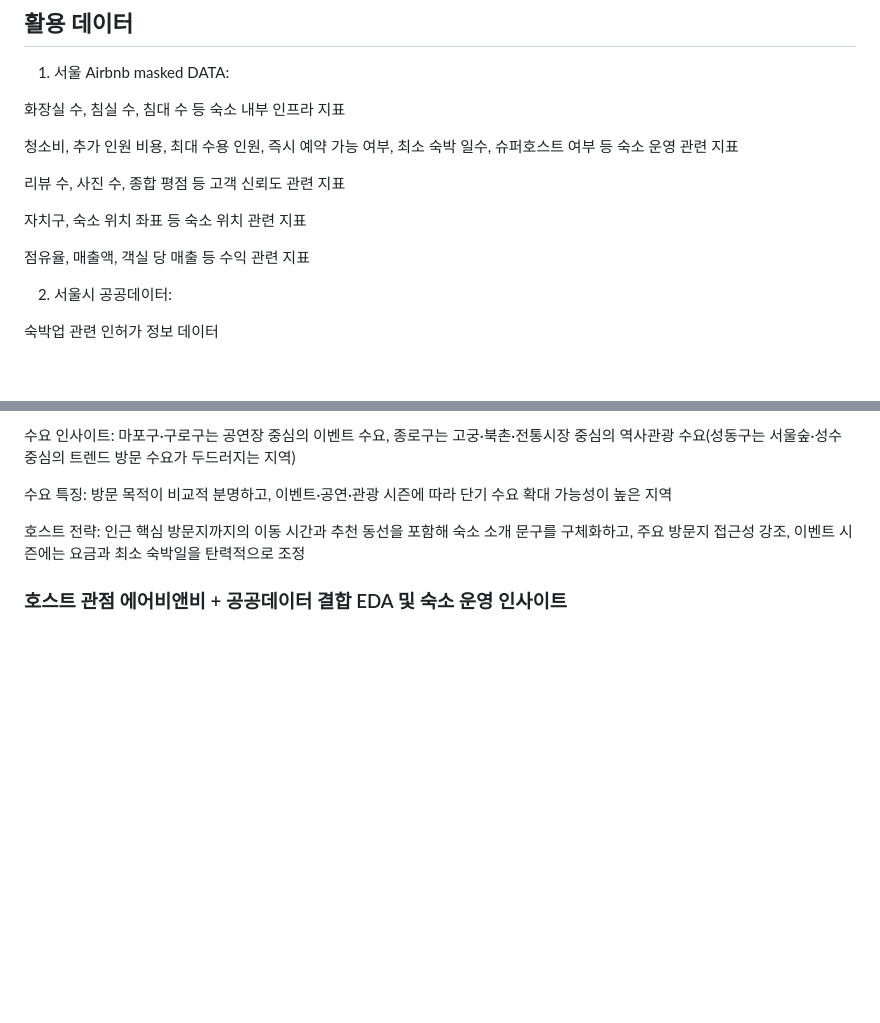
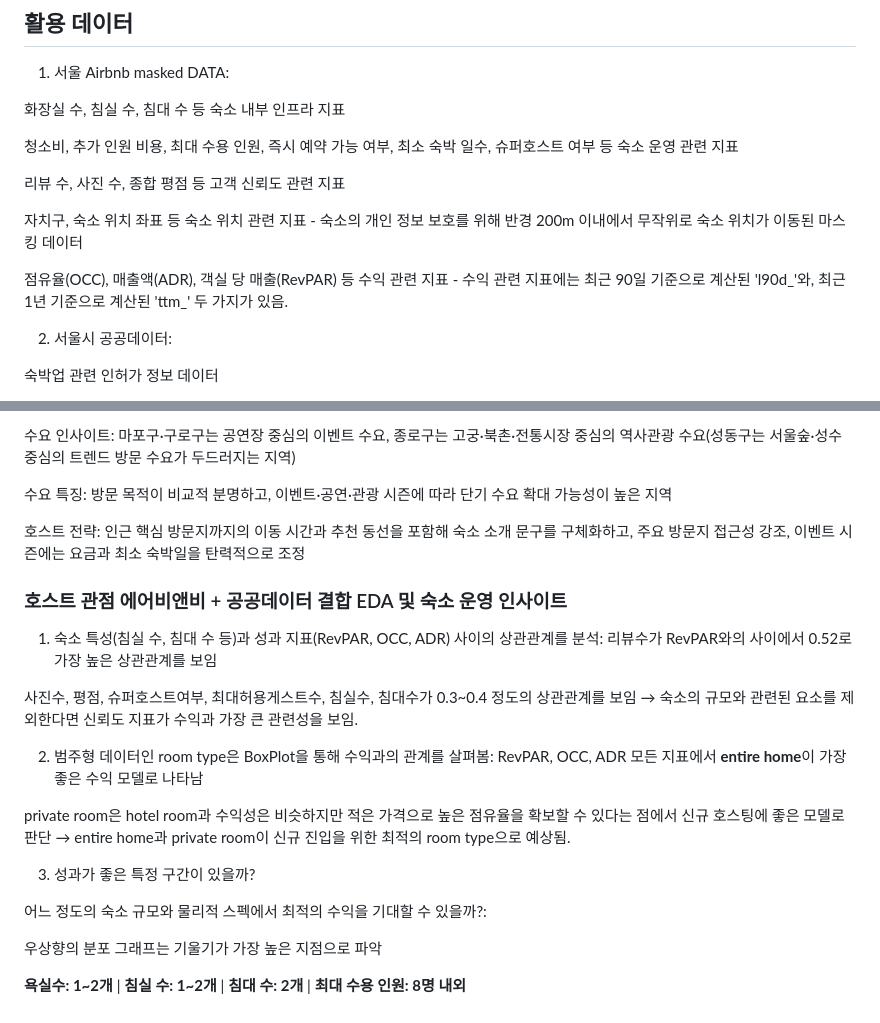
Before and after one commit to HEO-JINWON/Seoul-airbnb-Analysis-Project, a Markdown page: README.md, 2 parts joined by grey strips. GitHub-like rendering; blank space fills up the shorter version.

```diff
--- a/README.md
+++ b/README.md
@@ -35,9 +35,9 @@
 
 리뷰 수, 사진 수, 종합 평점 등 고객 신뢰도 관련 지표
 
-자치구, 숙소 위치 좌표 등 숙소 위치 관련 지표
+자치구, 숙소 위치 좌표 등 숙소 위치 관련 지표 - 숙소의 개인 정보 보호를 위해 반경 200m 이내에서 무작위로 숙소 위치가 이동된 마스킹 데이터
 
-점유율, 매출액, 객실 당 매출 등 수익 관련 지표
+점유율(OCC), 매출액(ADR), 객실 당 매출(RevPAR) 등 수익 관련 지표 - 수익 관련 지표에는 최근 90일 기준으로 계산된 'l90d_'와, 최근 1년 기준으로 계산된 'ttm_' 두 가지가 있음.
 
 2. 서울시 공공데이터:
 
@@ -213,8 +213,19 @@
 
 
 
+### 호스트 관점 에어비앤비 + 공공데이터 결합 EDA 및 숙소 운영 인사이트
+1. 숙소 특성(침실 수, 침대 수 등)과 성과 지표(RevPAR, OCC, ADR) 사이의 상관관계를 분석:  리뷰수가 RevPAR와의 사이에서 0.52로 가장 높은 상관관계를 보임
 
+사진수, 평점, 슈퍼호스트여부, 최대허용게스트수, 침실수, 침대수가 0.3~0.4 정도의 상관관계를 보임 → 숙소의 규모와 관련된 요소를 제외한다면 신뢰도 지표가 수익과 가장 큰 관련성을 보임.
 
+2. 범주형 데이터인 room type은 BoxPlot을 통해 수익과의 관계를 살펴봄: RevPAR, OCC, ADR 모든 지표에서 **entire home**이 가장 좋은 수익 모델로 나타남
 
+private room은 hotel room과 수익성은 비슷하지만 적은 가격으로 높은 점유율을 확보할 수 있다는 점에서 신규 호스팅에 좋은 모델로 판단 → entire home과 private room이 신규 진입을 위한 최적의 room type으로 예상됨.
 
-### 호스트 관점 에어비앤비 + 공공데이터 결합 EDA 및 숙소 운영 인사이트
+3. 성과가 좋은 특정 구간이 있을까?
+
+어느 정도의 숙소 규모와 물리적 스펙에서 최적의 수익을 기대할 수 있을까?:
+
+우상향의 분포 그래프는 기울기가 가장 높은 지점으로 파악
+
+**욕실수: 1~2개** | **침실 수: 1~2개** | **침대 수: 2개** | **최대 수용 인원: 8명 내외**
```
Also changed, not shown: other parts of README.md (+3 -3 lines).
